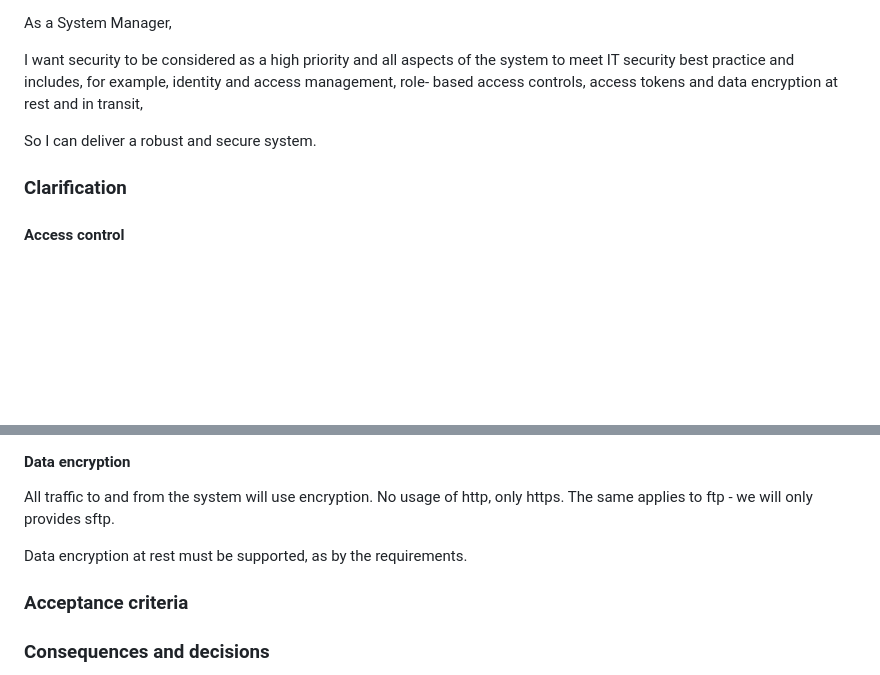
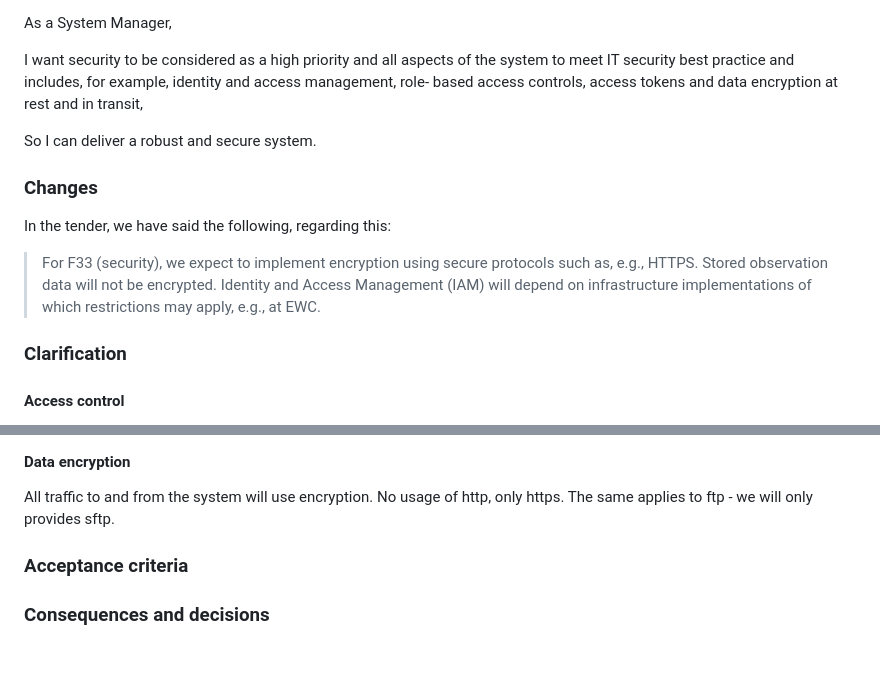
Before and after one commit to EURODEO/e-soh-requirements, a Markdown page: functional-and-non-functional-requirements/functional-and-non-functional-requirements.md, 2 parts joined by grey strips. Rendered like a GitHub page; blank space fills up the shorter version.

Commit message:
add changes based on feedback from tender

```diff
--- a/functional-and-non-functional-requirements/functional-and-non-functional-requirements.md
+++ b/functional-and-non-functional-requirements/functional-and-non-functional-requirements.md
@@ -84,6 +84,15 @@ I want security to be considered as a high priority and all aspects of the syste
 
 So I can deliver a robust and secure system.
 
+### Changes
+
+In the tender, we have said the following, regarding this:
+
+> For F33 (security), we expect to implement encryption using secure protocols such as, e.g.,
+> HTTPS. Stored observation data will not be encrypted. Identity and Access Management (IAM)
+> will depend on infrastructure implementations of which restrictions may apply, e.g., at EWC.
+
+
 ### Clarification
 
 #### Access control
@@ -112,8 +121,6 @@ Even if we want to only serve freely available data, we may still want to have s
 
 All traffic to and from the system will use encryption. No usage of http, only https. The same applies to ftp - we will only provides sftp.
 
-Data encryption at rest must be supported, as by the requirements.
-
 ### Acceptance criteria
 
 ### Consequences and decisions
```
